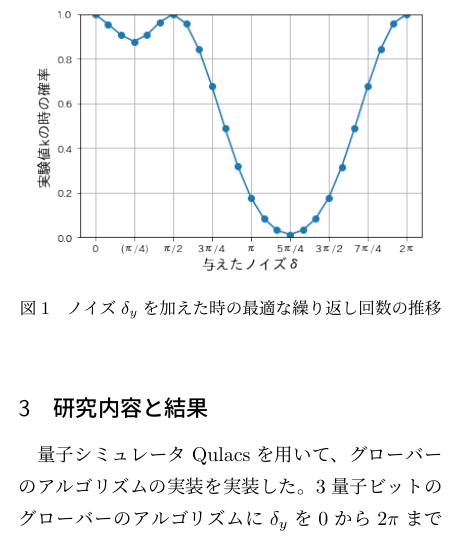
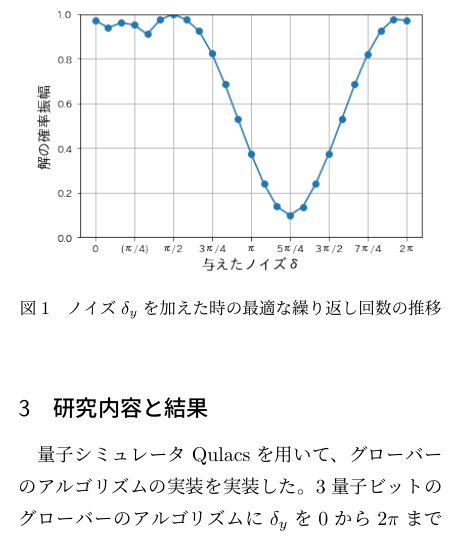
Before and after one commit to KaitoMuraoka/Hadamard-transform-with-misaligned-angles, a LaTeX document (LaTeX/main.tex): part of one column of the page, cut so that both start at the same text. Compiled offline with pLaTeX and dvipdfmx.

Commit message:
画像の縦軸を変更

```diff
--- a/LaTeX/main.tex
+++ b/LaTeX/main.tex
@@ -46,7 +46,8 @@
 
 \begin{figure}
 \centering
-\includegraphics[width=70mm]{figures/p(k)graph.png}
+% \includegraphics[width=70mm]{figures/p(k)graph.png}
+\includegraphics[width=70mm]{figures/sample.png}
 \caption{ノイズ$\delta_y$を加えた時の最適な繰り返し回数の推移}
 \label{fig:P(k)}
 \end{figure}
```
Also changed, not shown: LaTeX/.workspace/main.pdf, LaTeX/figures/sample.png (added), 2 other files.
